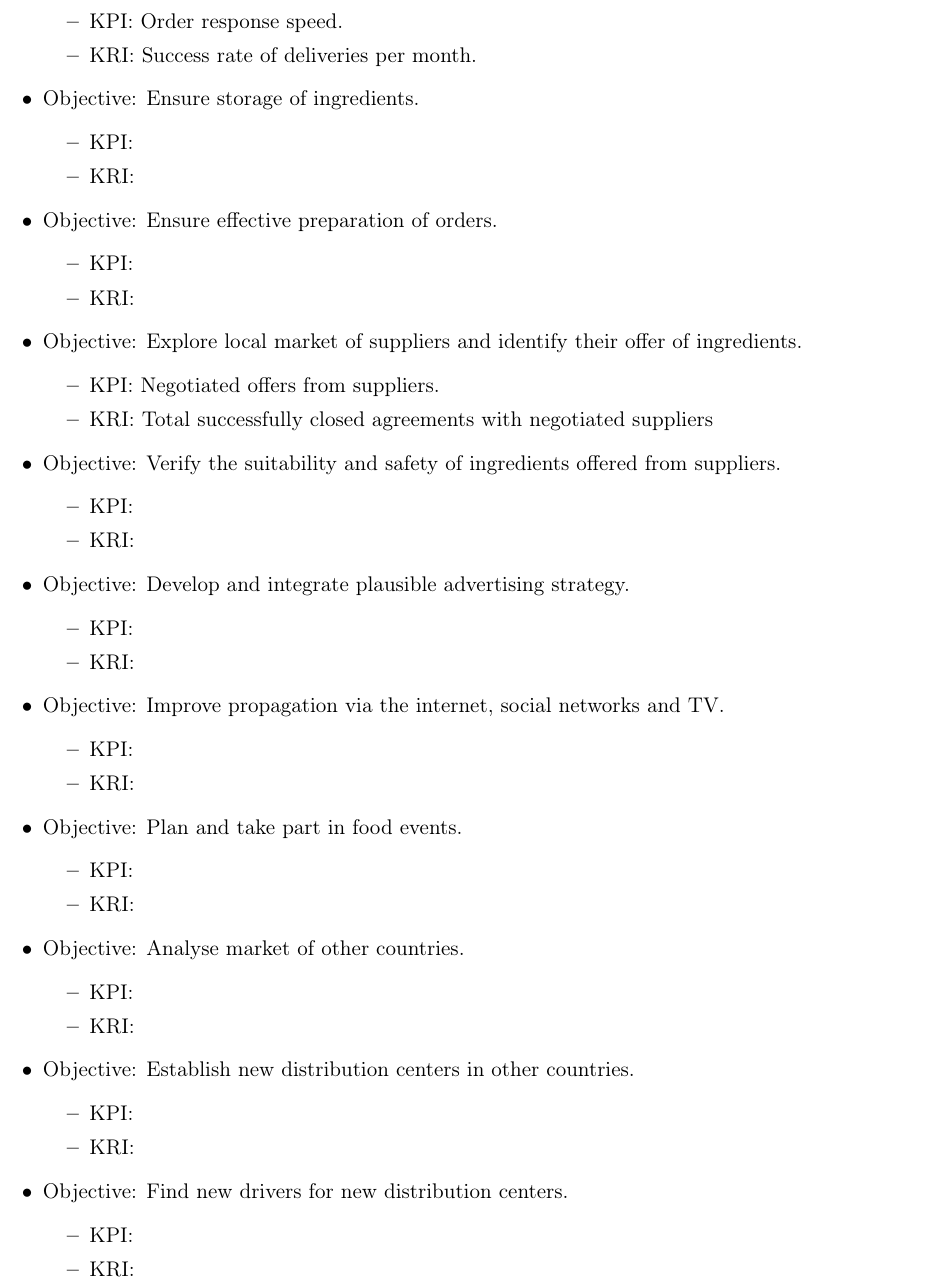
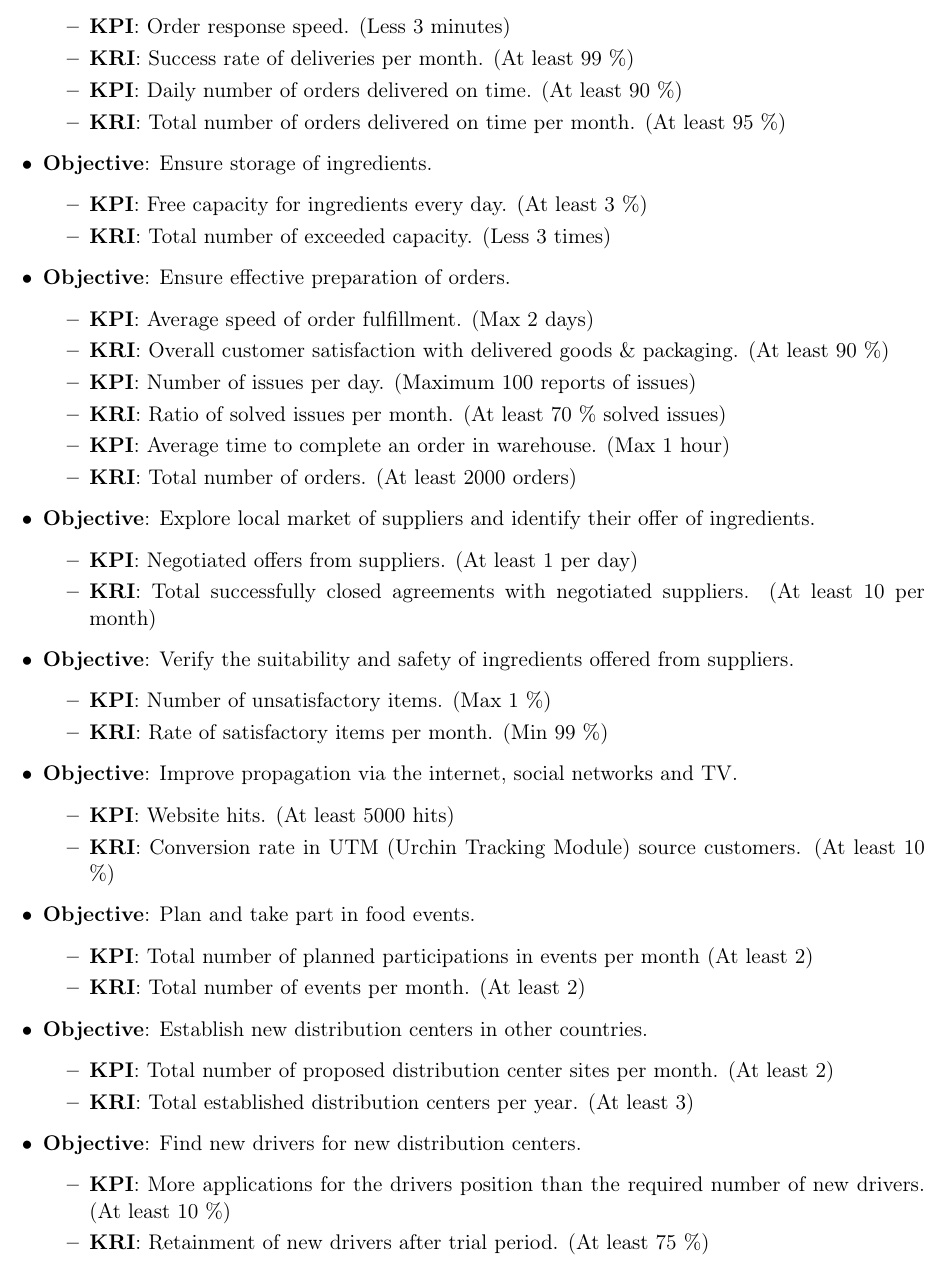
Before and after one commit to binczech/PV207-BPM, a LaTeX document (doc/doc.tex): part of page 4 of 25, cut so that both start at the same text. Compiled offline with pdfLaTeX.

Commit message:
Adds indicators for all objectives, removes redundant objectives
Also other indicators were edited to have some mins/maxs.
Added styling for chapters with goals, objectives, indicators
and processes.

Signed-off-by: Tadeáš Pavlík <Pavlik.Tadeas@seznam.cz>

```diff
--- a/doc/doc.tex
+++ b/doc/doc.tex
@@ -167,56 +169,52 @@ Our mission is to create and provide healthy food recipes to all people who want
     \begin{itemize}
-        \item KPI: Order response speed.
-        \item KRI: Success rate of deliveries per month.
+        \item \textbf{KPI}: Order response speed. (Less 3 minutes)
+        \item \textbf{KRI}: Success rate of deliveries per month. (At least 99 \%)
+        \item \textbf{KPI}: Daily number of orders delivered on time. (At least 90 \%)
+        \item \textbf{KRI}: Total number of orders delivered on time per month. (At least 95 \%)
     \end{itemize}
-    \item Objective: Ensure storage of ingredients.
+    \item \textbf{Objective}: Ensure storage of ingredients.
     \begin{itemize}
-        \item KPI:
-        \item KRI:
+        \item \textbf{KPI}: Free capacity for ingredients every day. (At least 3 \%)
+        \item \textbf{KRI}: Total number of exceeded capacity. (Less 3 times)
     \end{itemize}
-    \item Objective: Ensure effective preparation of orders.
+    \item \textbf{Objective}: Ensure effective preparation of orders.
     \begin{itemize}
-        \item KPI:
-        \item KRI:
+        \item \textbf{KPI}: Average speed of order fulfillment. (Max 2 days)
+        \item \textbf{KRI}: Overall customer satisfaction with delivered goods \& packaging. (At least 90 \%)
+        \item \textbf{KPI}: Number of issues per day. (Maximum 100 reports of issues)
+        \item \textbf{KRI}: Ratio of solved issues per month. (At least 70 \% solved issues)
+        \item \textbf{KPI}: Average time to complete an order in warehouse. (Max 1 hour)
+        \item \textbf{KRI}: Total number of orders. (At least 2000 orders)
     \end{itemize}
-    \item Objective: Explore local market of suppliers and identify their offer of ingredients.
+    \item \textbf{Objective}: Explore local market of suppliers and identify their offer of ingredients.
     \begin{itemize}
-        \item KPI: Negotiated offers from suppliers.
-        \item KRI: Total successfully closed agreements with negotiated suppliers
+        \item \textbf{KPI}: Negotiated offers from suppliers. (At least 1 per day)
+        \item \textbf{KRI}: Total successfully closed agreements with negotiated suppliers. (At least 10 per month)
     \end{itemize}
-    \item Objective: Verify the suitability and safety of ingredients offered from suppliers.
+    \item \textbf{Objective}: Verify the suitability and safety of ingredients offered from suppliers.
     \begin{itemize}
-        \item KPI:
-        \item KRI:
+        \item \textbf{KPI}: Number of unsatisfactory items. (Max 1 \%)
+        \item \textbf{KRI}: Rate of satisfactory items per month. (Min 99 \%)
     \end{itemize}
-    \item Objective: Develop and integrate plausible advertising strategy.
+    \item \textbf{Objective}: Improve propagation via the internet, social networks and TV.
     \begin{itemize}
-        \item KPI:
-        \item KRI:
+        \item \textbf{KPI}: Website hits. (At least 5000 hits)
+        \item \textbf{KRI}: Conversion rate in UTM (Urchin Tracking Module) source customers. (At least 10 \%)
     \end{itemize}
-    \item Objective: Improve propagation via the internet, social networks and TV.
+    \item \textbf{Objective}: Plan and take part in food events.
     \begin{itemize}
-        \item KPI:
-        \item KRI:
+        \item \textbf{KPI}: Total number of planned participations in events per month (At least 2)
+        \item \textbf{KRI}: Total number of events per month. (At least 2)
     \end{itemize}
-    \item Objective: Plan and take part in food events.
+    \item \textbf{Objective}: Establish new distribution centers in other countries.
     \begin{itemize}
-        \item KPI:
-        \item KRI:
+        \item \textbf{KPI}: Total number of proposed distribution center sites per month. (At least 2)
+        \item \textbf{KRI}: Total established distribution centers per year. (At least 3)
     \end{itemize}
-    \item Objective: Analyse market of other countries.
+    \item \textbf{Objective}: Find new drivers for new distribution centers.
     \begin{itemize}
-        \item KPI:
-        \item KRI:
-    \end{itemize}
-    \item Objective: Establish new distribution centers in other countries.
-    \begin{itemize}
-        \item KPI:
-        \item KRI:
-    \end{itemize}
-    \item Objective: Find new drivers for new distribution centers.
-    \begin{itemize}
-        \item KPI:
-        \item KRI:
+        \item \textbf{KPI}: More applications for the drivers position than the required number of new drivers. (At least 10 \%)
+        \item \textbf{KRI}: Retainment of new drivers after trial period. (At least 75 \%)
     \end{itemize}
 \end{itemize}
 
```
Also changed, not shown: doc/doc.pdf, doc/doc.tex (80 more changed lines).
